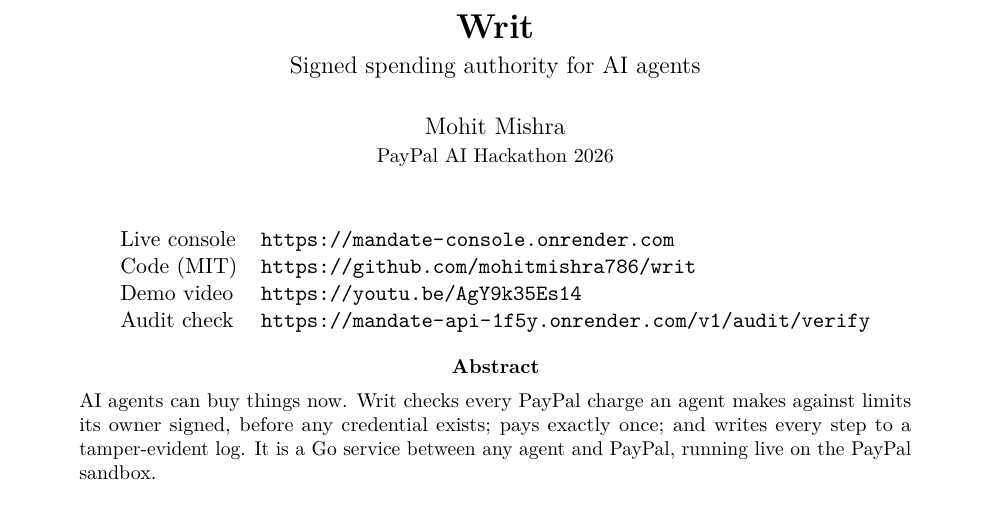
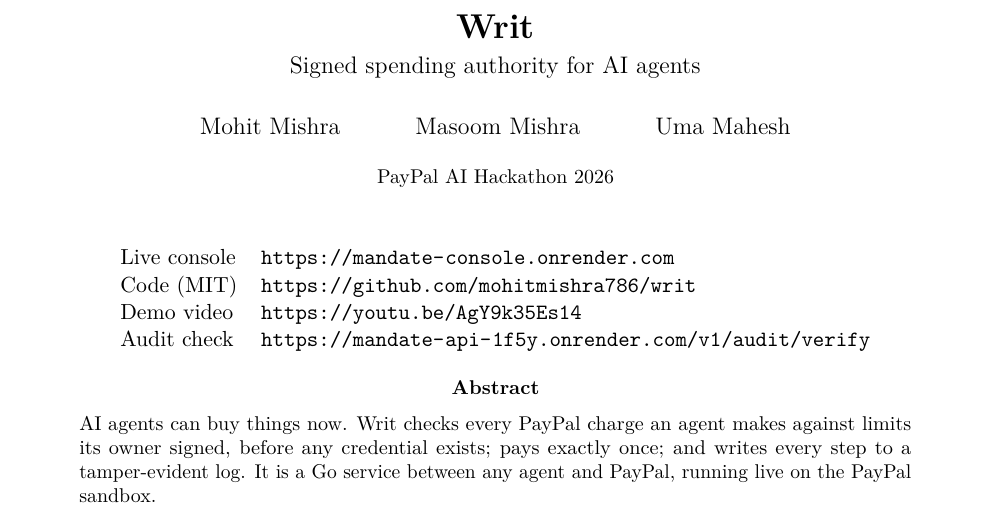
Before and after one commit to mohitmishra786/writ, a LaTeX paper (docs/devpost/writ-devpost.tex): part of page 1 of 5, cut so that both start at the same text. Compiled offline with pdfLaTeX.

Commit message:
docs(devpost): list Masoom Mishra and Uma Mahesh as authors of the write-up
Co-Authored-By: Claude Opus 5.5 <noreply@anthropic.com>

```diff
--- a/docs/devpost/writ-devpost.tex
+++ b/docs/devpost/writ-devpost.tex
@@ -30,8 +30,8 @@
     \end{figure}}{}}
 
 \title{\textbf{Writ}\\[4pt]\large Signed spending authority for AI agents}
-\author{Mohit Mishra\\\small PayPal AI Hackathon 2026}
-\date{}
+\author{Mohit Mishra \and Masoom Mishra \and Uma Mahesh}
+\date{\small PayPal AI Hackathon 2026}
 
 \begin{document}
 \maketitle
```
Also changed, not shown: docs/devpost/writ-devpost.pdf.
